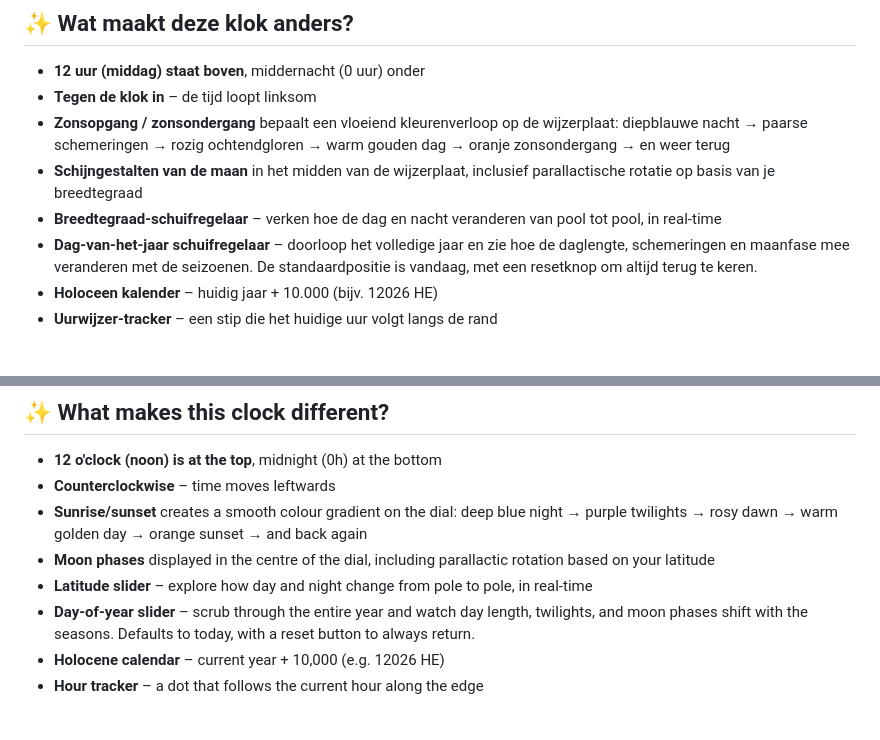
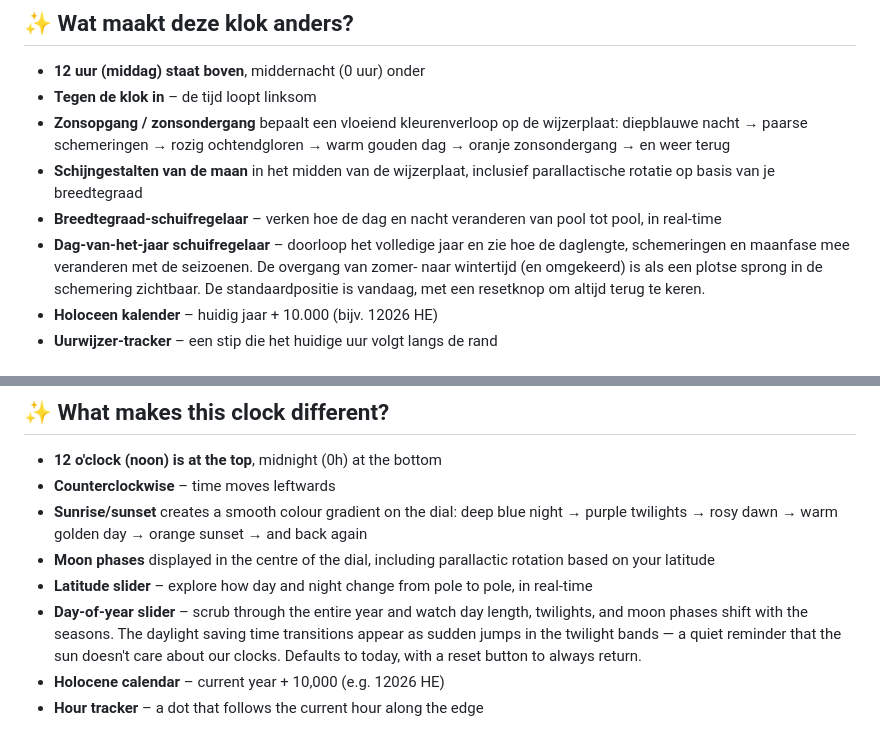
Before and after one commit to DenIngenieur/24-uur-klok, a Markdown page: README.md, 2 parts joined by grey strips. GitHub-like rendering.

```diff
--- a/README.md
+++ b/README.md
@@ -15,7 +15,7 @@ Zie het ding in werking: [naar de klok](https://deningenieur.github.io/24-uur-kl
 - **Zonsopgang / zonsondergang** bepaalt een vloeiend kleurenverloop op de wijzerplaat: diepblauwe nacht → paarse schemeringen → rozig ochtendgloren → warm gouden dag → oranje zonsondergang → en weer terug
 - **Schijngestalten van de maan** in het midden van de wijzerplaat, inclusief parallactische rotatie op basis van je breedtegraad
 - **Breedtegraad-schuifregelaar** – verken hoe de dag en nacht veranderen van pool tot pool, in real-time
-- **Dag-van-het-jaar schuifregelaar** – doorloop het volledige jaar en zie hoe de daglengte, schemeringen en maanfase mee veranderen met de seizoenen. De standaardpositie is vandaag, met een resetknop om altijd terug te keren.
+- **Dag-van-het-jaar schuifregelaar** – doorloop het volledige jaar en zie hoe de daglengte, schemeringen en maanfase mee veranderen met de seizoenen. De overgang van zomer- naar wintertijd (en omgekeerd) is als een plotse sprong in de schemering zichtbaar. De standaardpositie is vandaag, met een resetknop om altijd terug te keren.
 - **Holoceen kalender** – huidig jaar + 10.000 (bijv. 12026 HE)
 - **Uurwijzer-tracker** – een stip die het huidige uur volgt langs de rand
 
@@ -127,7 +127,7 @@ See it in action: [to the clock](https://deningenieur.github.io/24-uur-klok/)
 - **Sunrise/sunset** creates a smooth colour gradient on the dial: deep blue night → purple twilights → rosy dawn → warm golden day → orange sunset → and back again
 - **Moon phases** displayed in the centre of the dial, including parallactic rotation based on your latitude
 - **Latitude slider** – explore how day and night change from pole to pole, in real-time
-- **Day-of-year slider** – scrub through the entire year and watch day length, twilights, and moon phases shift with the seasons. Defaults to today, with a reset button to always return.
+- **Day-of-year slider** – scrub through the entire year and watch day length, twilights, and moon phases shift with the seasons. The daylight saving time transitions appear as sudden jumps in the twilight bands — a quiet reminder that the sun doesn't care about our clocks. Defaults to today, with a reset button to always return.
 - **Holocene calendar** – current year + 10,000 (e.g. 12026 HE)
 - **Hour tracker** – a dot that follows the current hour along the edge
 
```
